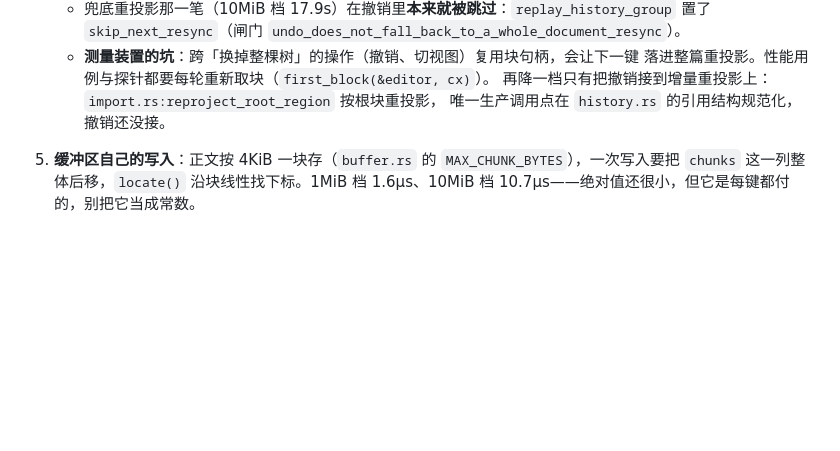
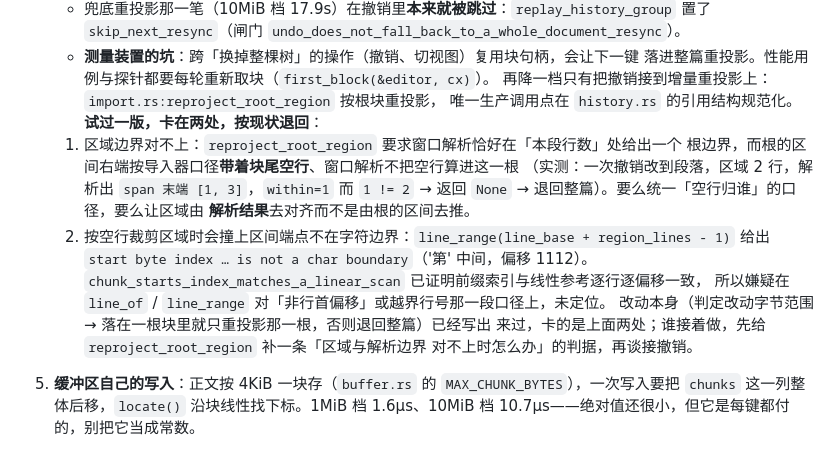
Before and after one commit to sheriby/velora, a Markdown page: docs/architecture/performance.md, the part around the change. Drawn GitHub-style; blank space fills up the shorter version.

Commit message:
docs(architecture): 记下增量撤销的两处拦路石
背景：这一轮试了一版「撤销只重投影改动那一根块」（判定改动字节范围 → 落在一根里
就调 `reproject_root_region`，否则退回整篇）。方向可行、代码写出了，但撞在两处，
于是整体退回工作树，把结论留在册子上。

实现：§4.4 补两条：
- 区域边界对不上：根的区间右端按导入器口径带着块尾空行，而窗口解析不把空行算进这
  一根（实测区域 2 行、解析 span 末端 [1, 3]），`reproject_root_region` 的验收条件
  因此不成立 → 返回 None → 退回整篇。要么统一空行归属口径，要么让区域按解析结果对齐。
- 按空行裁剪区域会撞上「区间端点不在字符边界」（'第' 中间，偏移 1112）。前缀索引已由
  `chunk_starts_index_matches_a_linear_scan` 证明与线性参考一致，嫌疑在
  `line_of` / `line_range` 对非行首偏移或越界行号的口径上，未定位。

影响：无产品代码改动；下一版接着做的人不必再走这两步。

测试：不动代码，按 AGENTS §4 不跑构建与测试。

```diff
--- a/docs/architecture/performance.md
+++ b/docs/architecture/performance.md
@@ -141,7 +141,19 @@ VELORA_BENCH_TOLERANCE=5 cargo test --bin velora bench_suite -- --ignored --test
    - **测量装置的坑**：跨「换掉整棵树」的操作（撤销、切视图）复用块句柄，会让下一键
      落进整篇重投影。性能用例与探针都要每轮重新取块（`first_block(&editor, cx)`）。
    再降一档只有把撤销接到增量重投影上：`import.rs:reproject_root_region` 按根块重投影，
-   唯一生产调用点在 `history.rs` 的引用结构规范化，撤销还没接。
+   唯一生产调用点在 `history.rs` 的引用结构规范化。**试过一版，卡在两处，按现状退回**：
+   1. 区域边界对不上：`reproject_root_region` 要求窗口解析恰好在「本段行数」处给出一个
+      根边界，而根的区间右端按导入器口径**带着块尾空行**、窗口解析不把空行算进这一根
+      （实测：一次撤销改到段落，区域 2 行，解析出 `span 末端 [1, 3]`，`within=1` 而
+      `1 != 2` → 返回 `None` → 退回整篇）。要么统一「空行归谁」的口径，要么让区域由
+      **解析结果**去对齐而不是由根的区间去推。
+   2. 按空行裁剪区域时会撞上区间端点不在字符边界：`line_range(line_base + region_lines - 1)`
+      给出 `start byte index … is not a char boundary`（'第' 中间，偏移 1112）。
+      `chunk_starts_index_matches_a_linear_scan` 已证明前缀索引与线性参考逐行逐偏移一致，
+      所以嫌疑在 `line_of` / `line_range` 对「非行首偏移」或越界行号那一段口径上，未定位。
+   改动本身（判定改动字节范围 → 落在一根块里就只重投影那一根，否则退回整篇）已经写出
+   来过，卡的是上面两处；谁接着做，先给 `reproject_root_region` 补一条「区域与解析边界
+   对不上时怎么办」的判据，再谈接撤销。
 5. **缓冲区自己的写入**：正文按 4KiB 一块存（`buffer.rs` 的 `MAX_CHUNK_BYTES`），一次写入要把 `chunks` 这一列整体后移，`locate()` 沿块线性找下标。1MiB 档 1.6µs、10MiB 档 10.7µs——绝对值还很小，但它是每键都付的，别把它当成常数。
 
 6. **行高起估为什么还是「一行高」**（试过，退回来了）。渲染态没量过的行一律按
```
